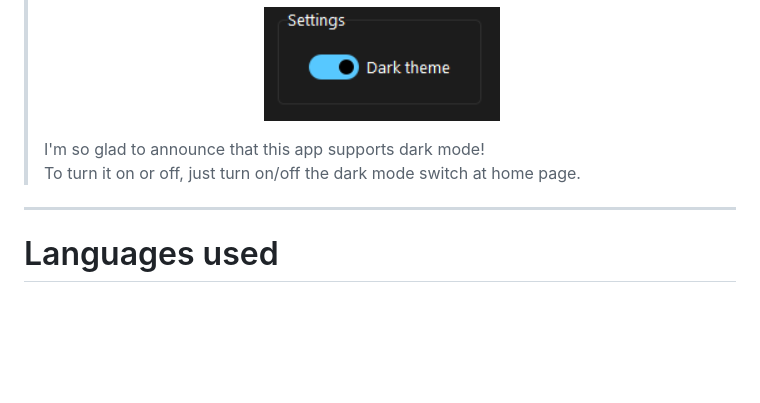
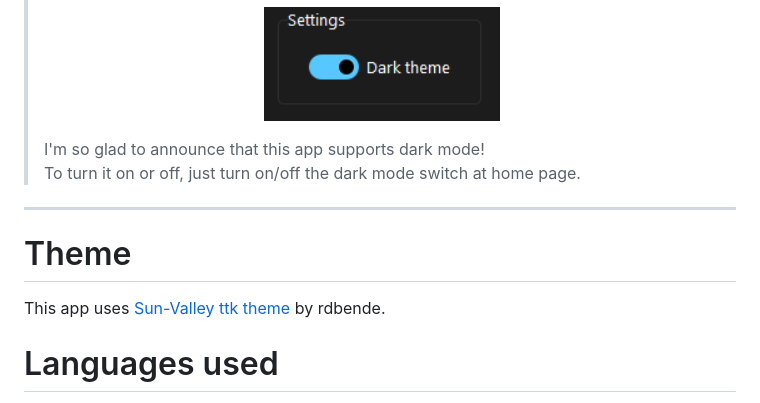
Before and after one commit to devpandaz/home-loan-calculator, a Markdown page: README.md, the part around one of its changes. GitHub-like rendering; blank space fills up the shorter version.

```diff
--- a/README.md
+++ b/README.md
@@ -184,6 +184,9 @@ Launch the app and and you will see the home page coming up.
 
 ---
 
+# Theme
+This app uses [Sun-Valley ttk theme](https://github.com/rdbende/sun-valley-ttk-theme) by rdbende.
+
 # Languages used
 
 1. [Python](https://www.python.org/)
```
Also changed, not shown: other parts of README.md (+1 -1 lines).
